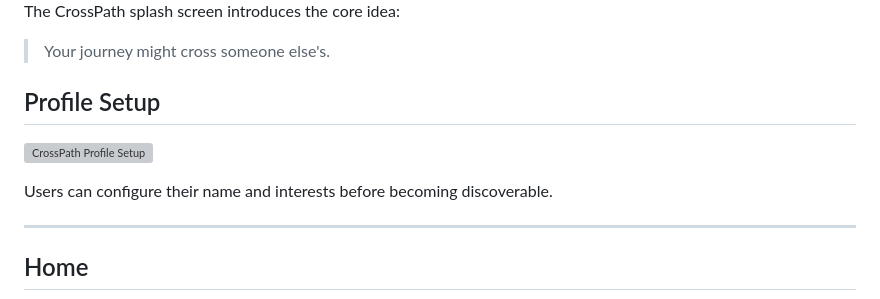
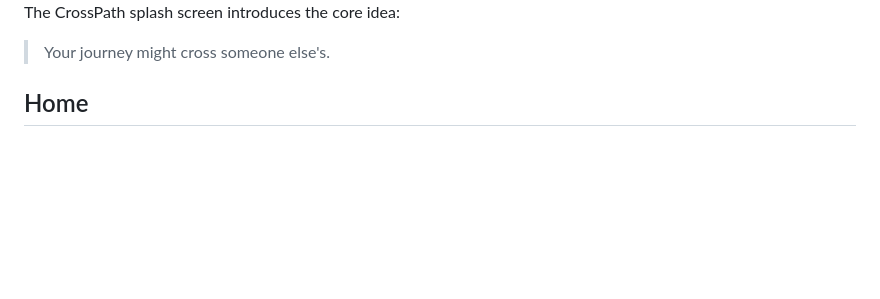
Before and after one commit to Aswana03/CrossPath, a Markdown page: README.md, the part around the change. Rendered like a GitHub page; blank space fills up the shorter version; grey boxes are pictures that could not be loaded.

Commit message:
Remove Profile Setup section from README
Removed the Profile Setup section and its image from the README.

```diff
--- a/README.md
+++ b/README.md
@@ -491,14 +491,6 @@ The CrossPath splash screen introduces the core idea:
 
 > Your journey might cross someone else's.
 
-## Profile Setup
-
-![CrossPath Profile Setup](docs/images/profile-setup.png)
-
-Users can configure their name and interests before becoming discoverable.
-
----
-
 ## Home
 
 <img src="docs/screenshots/home_screen.jpeg" width="250">
```
